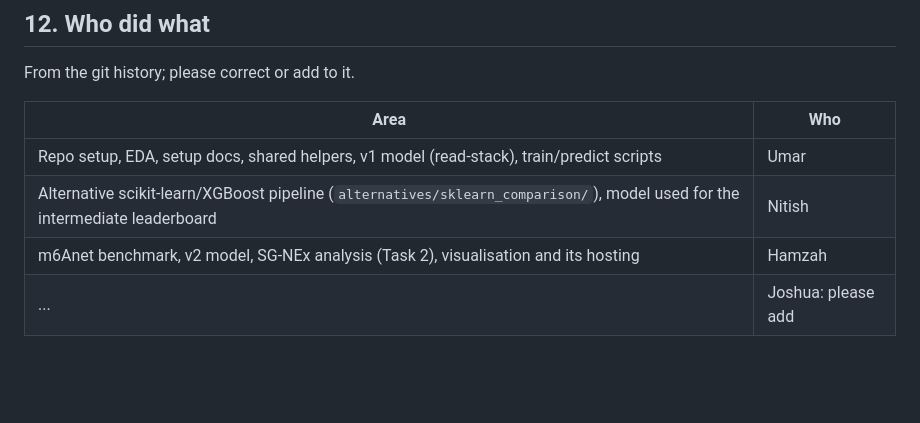
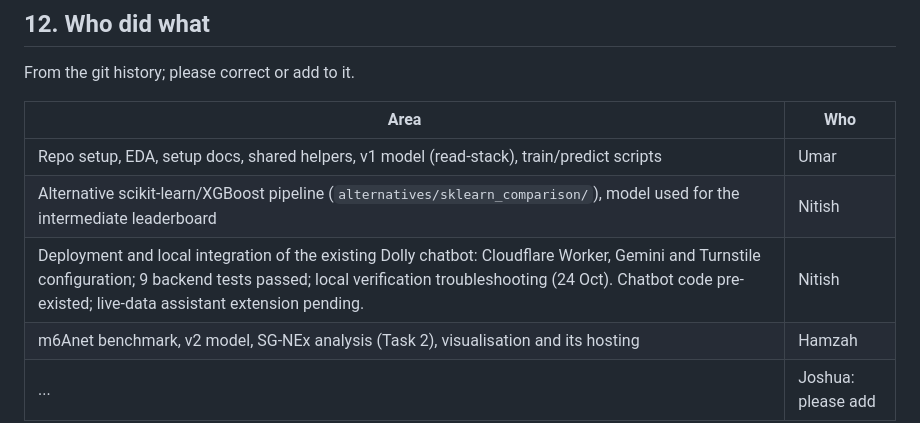
Before and after one commit to umarmadbi/dsa4262-teamproject-dolly, a Markdown page: README.md, the part around the change. Rendered like a GitHub page; blank space fills up the shorter version.

Commit message:
Record Nitish's Dolly deployment contribution

```diff
--- a/README.md
+++ b/README.md
@@ -446,5 +446,6 @@ From the git history; please correct or add to it.
 |---|---|
 | Repo setup, EDA, setup docs, shared helpers, v1 model (read-stack), train/predict scripts | Umar |
 | Alternative scikit-learn/XGBoost pipeline (`alternatives/sklearn_comparison/`), model used for the intermediate leaderboard | Nitish |
+| Deployment and local integration of the existing Dolly chatbot: Cloudflare Worker, Gemini and Turnstile configuration; 9 backend tests passed; local verification troubleshooting (24 Oct). Chatbot code pre-existed; live-data assistant extension pending. | Nitish |
 | m6Anet benchmark, v2 model, SG-NEx analysis (Task 2), visualisation and its hosting | Hamzah |
 | ... | Joshua: please add |
```
